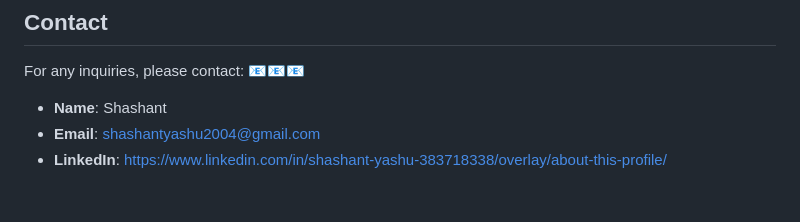
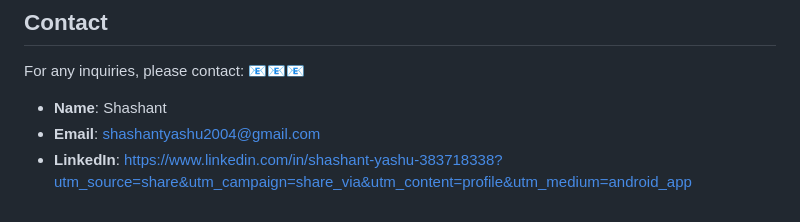
Before and after one commit to shashantyashu/E-Commerce-Sales-Chatbot, a Markdown page: README.md, the part around the change. GitHub-like rendering.

```diff
--- a/README.md
+++ b/README.md
@@ -168,4 +168,4 @@ This project is a Django-based e-commerce platform integrated with an AI-driven
 For any inquiries, please contact: 📧📧📧
 - **Name**: Shashant
 - **Email**: shashantyashu2004@gmail.com
-- **LinkedIn**: https://www.linkedin.com/in/shashant-yashu-383718338/overlay/about-this-profile/
+- **LinkedIn**: https://www.linkedin.com/in/shashant-yashu-383718338?utm_source=share&utm_campaign=share_via&utm_content=profile&utm_medium=android_app
```
